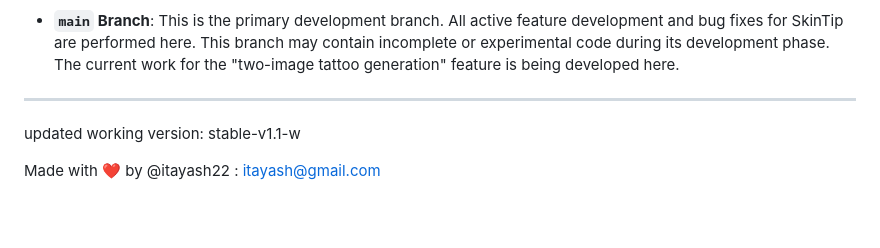
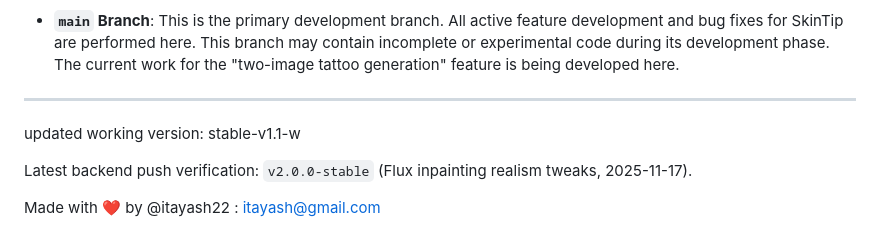
Before and after one commit to itayash22/SkinTip, a Markdown page: README.md, the part around the change. Rendered like a GitHub page; blank space fills up the shorter version.

Commit message:
Add note confirming latest v2.0.0-stable push

```diff
--- a/README.md
+++ b/README.md
@@ -122,4 +122,6 @@ SkinTip operates on a token system to manage AI generation costs.
 ---
 updated working version: stable-v1.1-w
 
+Latest backend push verification: `v2.0.0-stable` (Flux inpainting realism tweaks, 2025-11-17).
+
 Made with ❤️ by @itayash22 : itayash@gmail.com
```
